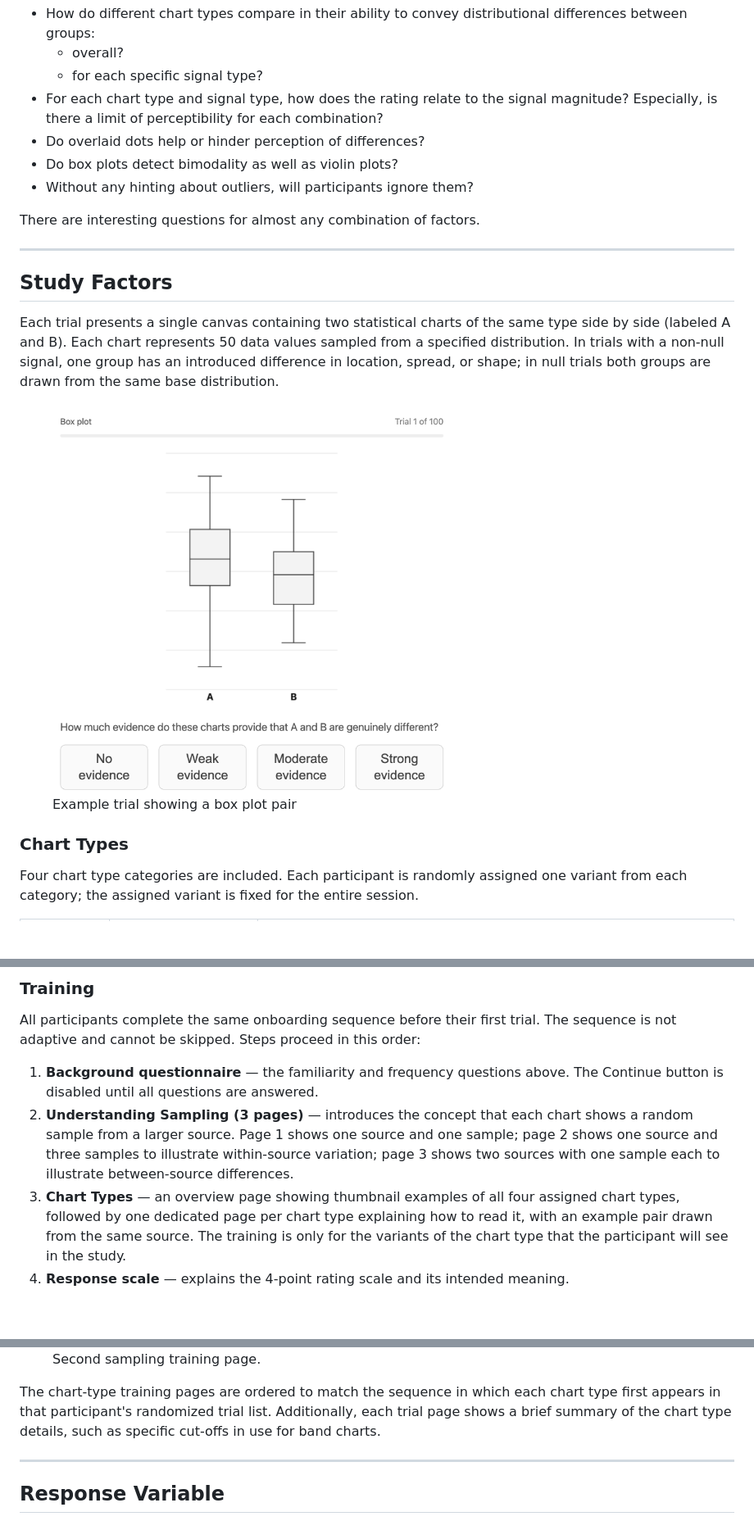
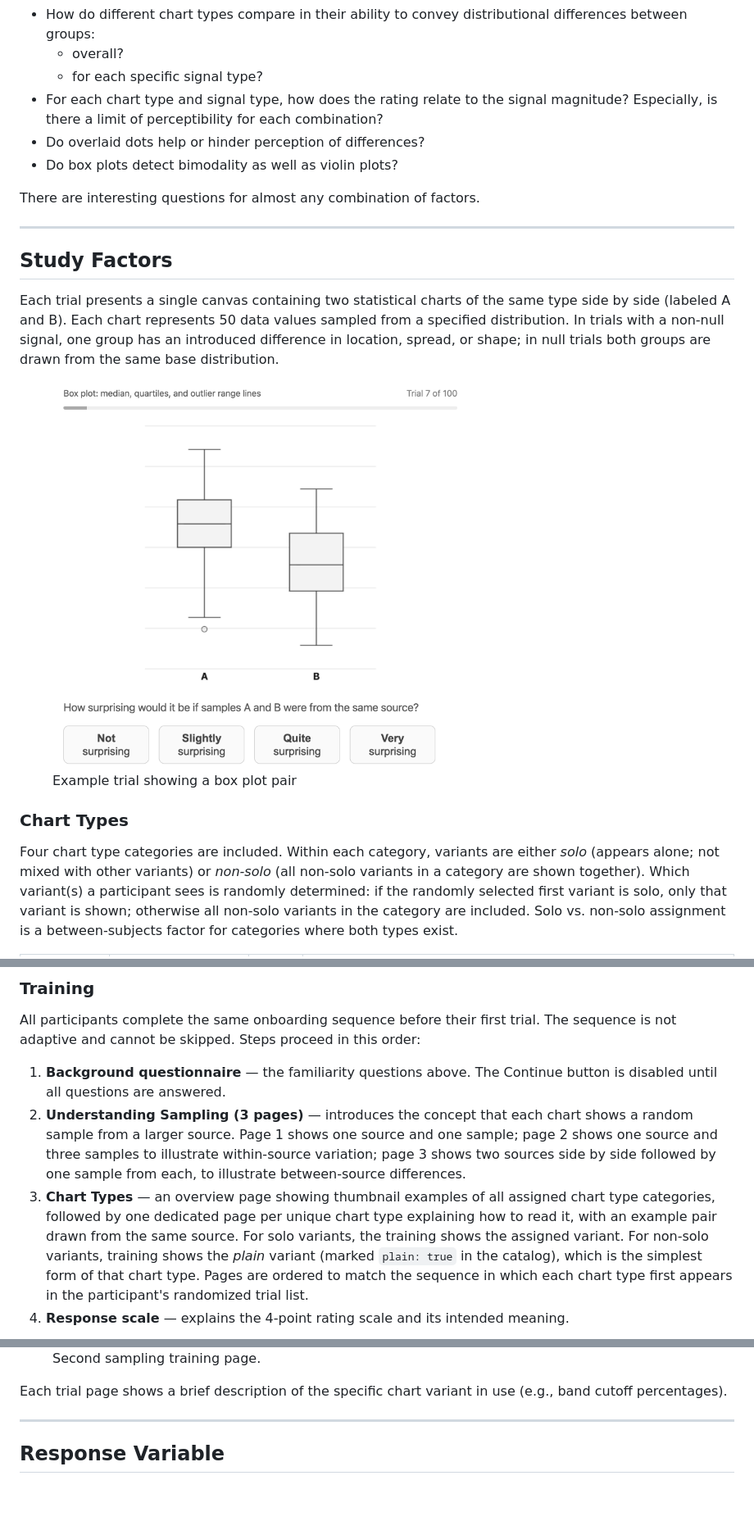
Before and after one commit to xangregg/pairstudy121, a Markdown page: doc/Design.md, 3 parts joined by grey strips. Shown: that part at 82% size. GitHub-like rendering; pictures changed too: images/trialbox.png; blank space fills up the shorter version.

Commit message:
update design doc

```diff
--- a/doc/Design.md
+++ b/doc/Design.md
@@ -16,7 +16,6 @@ Author: Xan Gregg using Claude Code
 - For each chart type and signal type, how does the rating relate to the signal magnitude? Especially, is there a limit of perceptibility for each combination?
 - Do overlaid dots help or hinder perception of differences?
 - Do box plots detect bimodality as well as violin plots?
-- Without any hinting about outliers, will participants ignore them?
 
 There are interesting questions for almost any combination of factors.
 
@@ -33,5 +32,5 @@ Each trial presents a single canvas containing two statistical charts of the sam
 
 ### Chart Types
 
-Four chart type categories are included. Each participant is randomly assigned one variant from each category; the assigned variant is fixed for the entire session.
+Four chart type categories are included. Within each category, variants are either *solo* (appears alone; not mixed with other variants) or *non-solo* (all non-solo variants in a category are shown together). Which variant(s) a participant sees is randomly determined: if the randomly selected first variant is solo, only that variant is shown; otherwise all non-solo variants in the category are included. Solo vs. non-solo assignment is a between-subjects factor for categories where both types exist.
 
@@ -152,16 +140,17 @@ Before the main study begins, participants complete a brief self-report question
 
 All participants complete the same onboarding sequence before their first trial. The sequence is not adaptive and cannot be skipped. Steps proceed in this order:
 
-1. **Background questionnaire** — the familiarity and frequency questions above. The Continue button is disabled until all questions are answered.
-2. **Understanding Sampling (3 pages)** — introduces the concept that each chart shows a random sample from a larger source. Page 1 shows one source and one sample; page 2 shows one source and three samples to illustrate within-source variation; page 3 shows two sources with one sample each to illustrate between-source differences.
-3. **Chart Types** — an overview page showing thumbnail examples of all four assigned chart types, followed by one dedicated page per chart type explaining how to read it, with an example pair drawn from the same source. The training is only for the variants of the chart type that the participant will see in the study.
+1. **Background questionnaire** — the familiarity questions above. The Continue button is disabled until all questions are answered.
+2. **Understanding Sampling (3 pages)** — introduces the concept that each chart shows a random sample from a larger source. Page 1 shows one source and one sample; page 2 shows one source and three samples to illustrate within-source variation; page 3 shows two sources side by side followed by one sample from each, to illustrate between-source differences.
+3. **Chart Types** — an overview page showing thumbnail examples of all assigned chart type categories, followed by one dedicated page per unique chart type explaining how to read it, with an example pair drawn from the same source. For solo variants, the training shows the assigned variant. For non-solo variants, training shows the *plain* variant (marked `plain: true` in the catalog), which is the simplest form of that chart type. Pages are ordered to match the sequence in which each chart type first appears in the participant's randomized trial list.
 4. **Response scale** — explains the 4-point rating scale and its intended meaning.
 
 <figure style="text-align: center">
     <img src="../images/sampling2.png" width="400" alt="Second sampling training page">
     <figcaption>Second sampling training page.</figcaption>
 </figure>
-The chart-type training pages are ordered to match the sequence in which each chart type first appears in that participant's randomized trial list. Additionally, each trial page shows a brief summary of the chart type details, such as specific cut-offs in use for band charts.
+
+Each trial page shows a brief description of the specific chart variant in use (e.g., band cutoff percentages).
 
 ---
 
```
Also changed, not shown: other parts of doc/Design.md (+105 -97 lines), images/yourtask.png.
